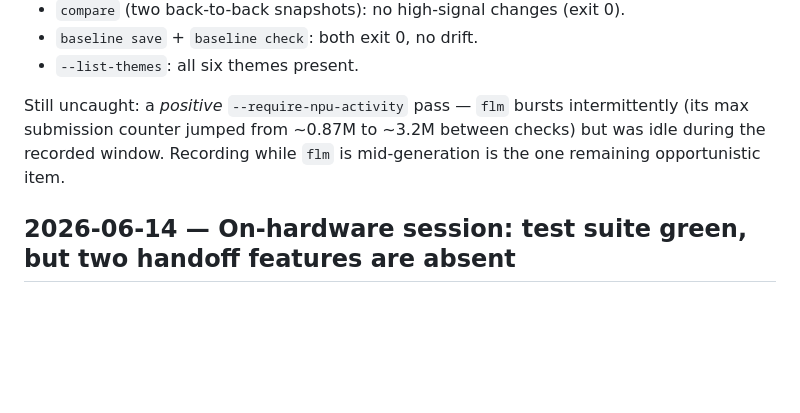
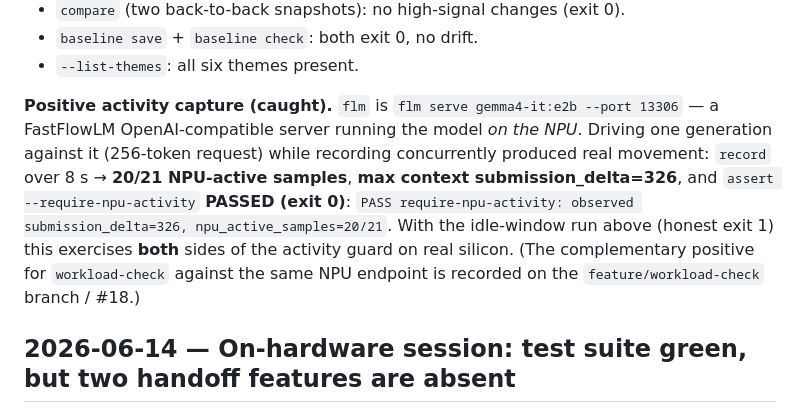
Before and after one commit to boxwrench/xdna-top, a Markdown page: devlog.md, the part around the change. Rendered like a GitHub page; blank space fills up the shorter version.

```diff
--- a/devlog.md
+++ b/devlog.md
@@ -28,10 +28,17 @@ This closes most of the HANDOFF on-hardware checklist. Measured, not inferred:
 - `baseline save` + `baseline check`: both exit 0, no drift.
 - `--list-themes`: all six themes present.
 
-Still uncaught: a *positive* `--require-npu-activity` pass — `flm` bursts
-intermittently (its max submission counter jumped from ~0.87M to ~3.2M between
-checks) but was idle during the recorded window. Recording while `flm` is
-mid-generation is the one remaining opportunistic item.
+**Positive activity capture (caught).** `flm` is `flm serve gemma4-it:e2b --port
+13306` — a FastFlowLM OpenAI-compatible server running the model *on the NPU*.
+Driving one generation against it (256-token request) while recording
+concurrently produced real movement: `record` over 8 s → **20/21 NPU-active
+samples**, **max context submission_delta=326**, and
+`assert --require-npu-activity` **PASSED (exit 0)**:
+`PASS require-npu-activity: observed submission_delta=326, npu_active_samples=20/21`.
+With the idle-window run above (honest exit 1) this exercises **both** sides of
+the activity guard on real silicon. (The complementary positive for
+`workload-check` against the same NPU endpoint is recorded on the
+`feature/workload-check` branch / #18.)
 
 ## 2026-06-14 — On-hardware session: test suite green, but two handoff features are absent
 
```
Also changed, not shown: docs/HANDOFF.md (+13 -11 lines).
